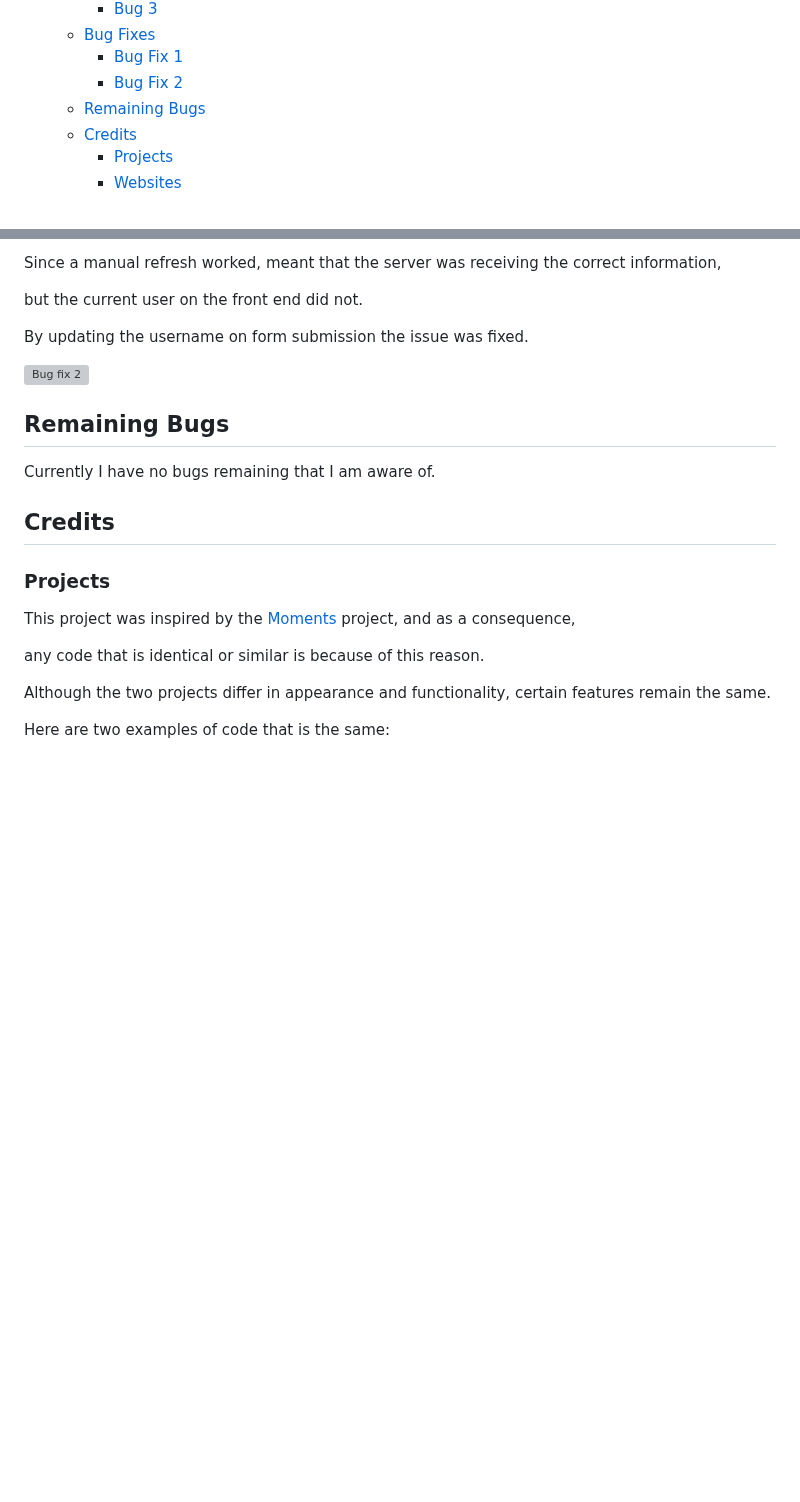
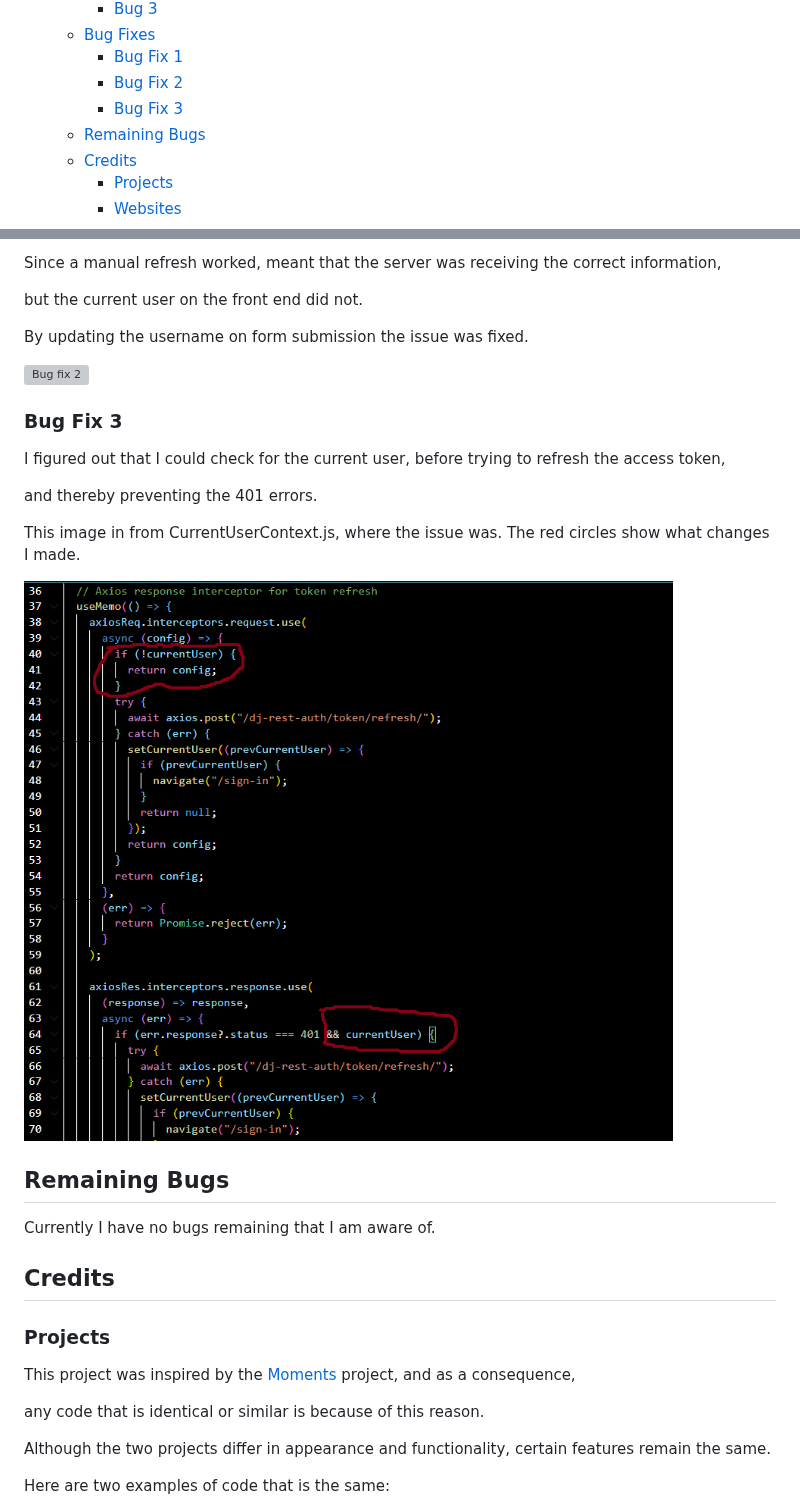
Before and after one commit to hogbergmarkus/snaps, a Markdown page: README.md, 2 parts joined by grey strips. Drawn GitHub-style; pictures changed too: documentation/screenshots/bug_fix_3.png (added); blank space fills up the shorter version; grey boxes are pictures that could not be loaded.

Commit message:
Add to bug fixes in README

```diff
--- a/README.md
+++ b/README.md
@@ -90,6 +90,7 @@ by adding posts to your private albums so you can easily find your favorite post
   - [Bug Fixes](#bug-fixes)
     - [Bug Fix 1](#bug-fix-1)
     - [Bug Fix 2](#bug-fix-2)
+    - [Bug Fix 3](#bug-fix-3)
   - [Remaining Bugs](#remaining-bugs)
   - [Credits](#credits)
     - [Projects](#projects)
@@ -1179,6 +1180,16 @@ By updating the username on form submission the issue was fixed.
 
 ![Bug fix 2](documentation/screenshots/bug_fix_2.png)
 
+### Bug Fix 3
+
+I figured out that I could check for the current user, before trying to refresh the access token,
+
+and thereby preventing the 401 errors.
+
+This image in from CurrentUserContext.js, where the issue was. The red circles show what changes I made.
+
+![Bug fix 3](documentation/screenshots/bug_fix_3.png)
+
 ## Remaining Bugs
 
 Currently I have no bugs remaining that I am aware of.
```
